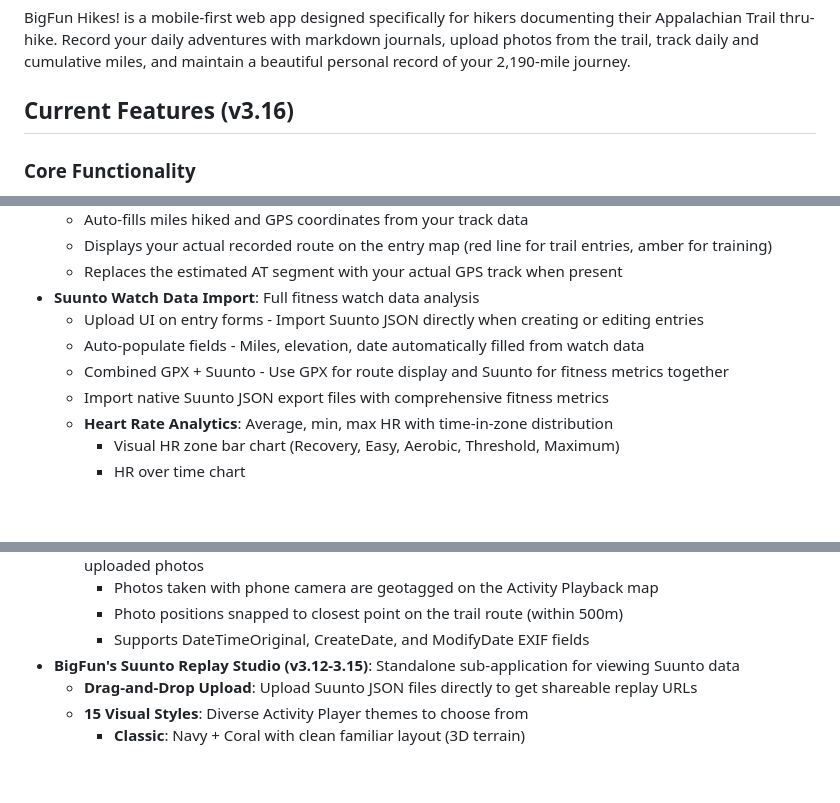
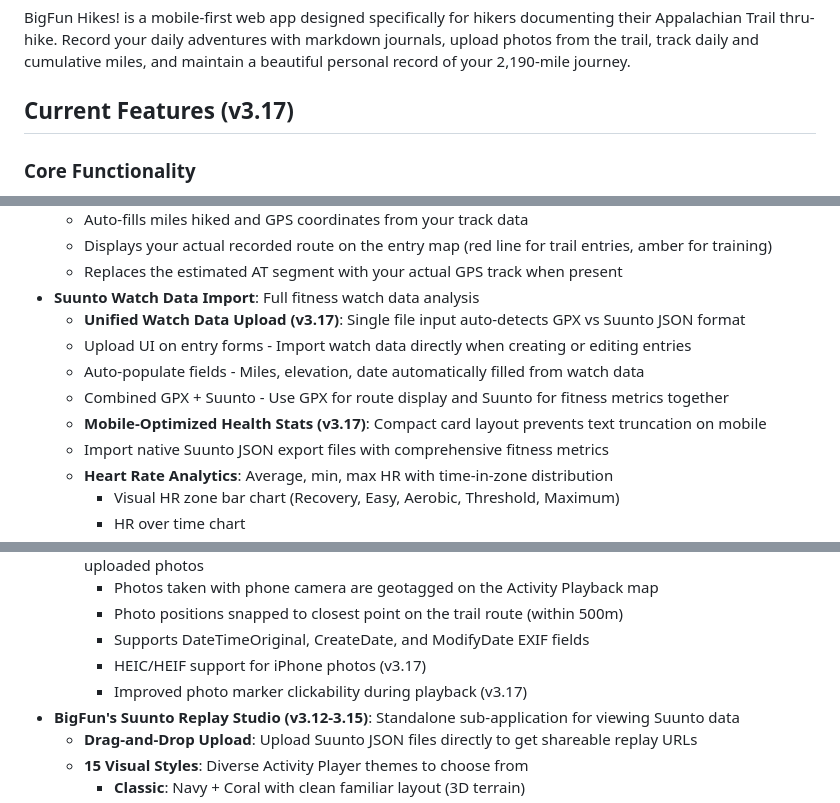
Before and after one commit to kbtbc/BigFunHikes, a Markdown page: README.md, 3 parts joined by grey strips. Rendered like a GitHub page; blank space fills up the shorter version.

```diff
--- a/README.md
+++ b/README.md
@@ -6,7 +6,7 @@ A beautiful web application for documenting your Appalachian Trail journey with
 
 BigFun Hikes! is a mobile-first web app designed specifically for hikers documenting their Appalachian Trail thru-hike. Record your daily adventures with markdown journals, upload photos from the trail, track daily and cumulative miles, and maintain a beautiful personal record of your 2,190-mile journey.
 
-## Current Features (v3.16)
+## Current Features (v3.17)
 
 ### Core Functionality
 - **Journal Entries**: Markdown-supported daily entries with date, title, and detailed reflections
@@ -30,9 +30,11 @@ BigFun Hikes! is a mobile-first web app designed specifically for hikers documen
   - Displays your actual recorded route on the entry map (red line for trail entries, amber for training)
   - Replaces the estimated AT segment with your actual GPS track when present
 - **Suunto Watch Data Import**: Full fitness watch data analysis
-  - Upload UI on entry forms - Import Suunto JSON directly when creating or editing entries
+  - **Unified Watch Data Upload (v3.17)**: Single file input auto-detects GPX vs Suunto JSON format
+  - Upload UI on entry forms - Import watch data directly when creating or editing entries
   - Auto-populate fields - Miles, elevation, date automatically filled from watch data
   - Combined GPX + Suunto - Use GPX for route display and Suunto for fitness metrics together
+  - **Mobile-Optimized Health Stats (v3.17)**: Compact card layout prevents text truncation on mobile
   - Import native Suunto JSON export files with comprehensive fitness metrics
   - **Heart Rate Analytics**: Average, min, max HR with time-in-zone distribution
     - Visual HR zone bar chart (Recovery, Easy, Aerobic, Threshold, Maximum)
@@ -69,6 +71,8 @@ BigFun Hikes! is a mobile-first web app designed specifically for hikers documen
     - Photos taken with phone camera are geotagged on the Activity Playback map
     - Photo positions snapped to closest point on the trail route (within 500m)
     - Supports DateTimeOriginal, CreateDate, and ModifyDate EXIF fields
+    - HEIC/HEIF support for iPhone photos (v3.17)
+    - Improved photo marker clickability during playback (v3.17)
 - **BigFun's Suunto Replay Studio (v3.12-3.15)**: Standalone sub-application for viewing Suunto data
   - **Drag-and-Drop Upload**: Upload Suunto JSON files directly to get shareable replay URLs
   - **15 Visual Styles**: Diverse Activity Player themes to choose from
```
Also changed, not shown: PROJECT_PLAN.md (+5 -1 lines).
